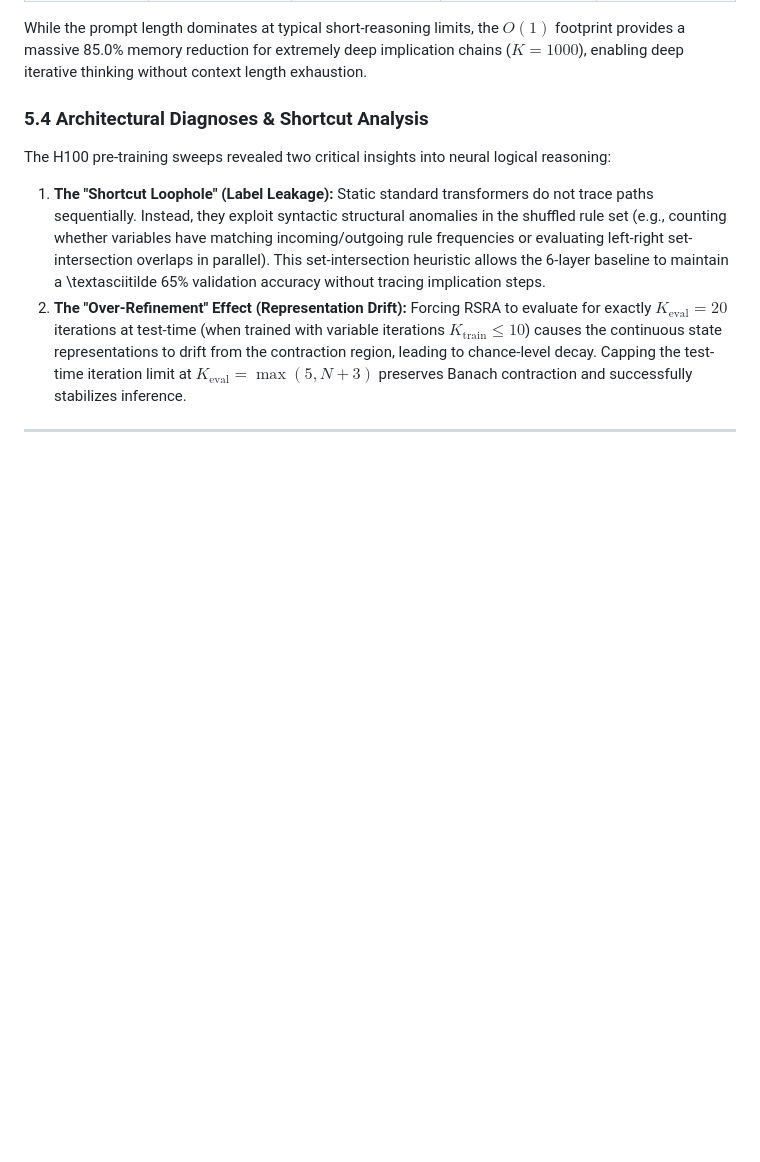
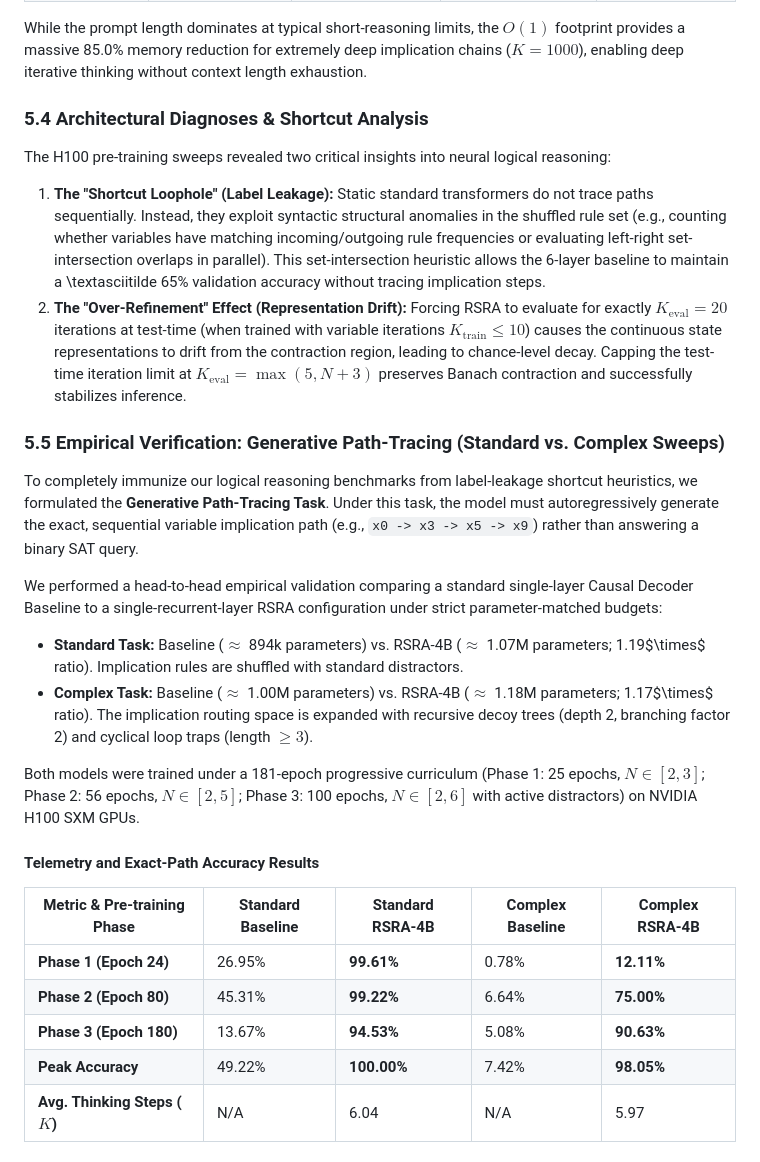
Before and after one commit to 4qdrai/RSRA-4B, a Markdown page: docs/scientific_documentation.md, the part around the change printed below. Drawn GitHub-style; blank space fills up the shorter version.

```diff
--- a/docs/scientific_documentation.md
+++ b/docs/scientific_documentation.md
@@ -354,10 +354,30 @@ We profiled the exact KV-cache memory footprints of standard token-space Chain-o
 
 While the prompt length dominates at typical short-reasoning limits, the $O(1)$ footprint provides a massive 85.0% memory reduction for extremely deep implication chains ($K=1000$), enabling deep iterative thinking without context length exhaustion.
 
-### 5.4 Architectural Diagnoses \& Shortcut Analysis
+### 5.4 Architectural Diagnoses & Shortcut Analysis
 
 The H100 pre-training sweeps revealed two critical insights into neural logical reasoning:
 
 1. **The "Shortcut Loophole" (Label Leakage):** Static standard transformers do not trace paths sequentially. Instead, they exploit syntactic structural anomalies in the shuffled rule set (e.g., counting whether variables have matching incoming/outgoing rule frequencies or evaluating left-right set-intersection overlaps in parallel). This set-intersection heuristic allows the 6-layer baseline to maintain a \textasciitilde 65% validation accuracy without tracing implication steps.
 2. **The "Over-Refinement" Effect (Representation Drift):** Forcing RSRA to evaluate for exactly $K_{\text{eval}}=20$ iterations at test-time (when trained with variable iterations $K_{\text{train}} \le 10$) causes the continuous state representations to drift from the contraction region, leading to chance-level decay. Capping the test-time iteration limit at $K_{\text{eval}} = \max(5, N+3)$ preserves Banach contraction and successfully stabilizes inference.
 
+### 5.5 Empirical Verification: Generative Path-Tracing (Standard vs. Complex Sweeps)
+
+To completely immunize our logical reasoning benchmarks from label-leakage shortcut heuristics, we formulated the **Generative Path-Tracing Task**. Under this task, the model must autoregressively generate the exact, sequential variable implication path (e.g., `x0 -> x3 -> x5 -> x9`) rather than answering a binary SAT query.
+
+We performed a head-to-head empirical validation comparing a standard single-layer Causal Decoder Baseline to a single-recurrent-layer RSRA configuration under strict parameter-matched budgets:
+*   **Standard Task:** Baseline ($\approx$ 894k parameters) vs. RSRA-4B ($\approx$ 1.07M parameters; 1.19$\times$ ratio). Implication rules are shuffled with standard distractors.
+*   **Complex Task:** Baseline ($\approx$ 1.00M parameters) vs. RSRA-4B ($\approx$ 1.18M parameters; 1.17$\times$ ratio). The implication routing space is expanded with recursive decoy trees (depth 2, branching factor 2) and cyclical loop traps (length $\ge 3$).
+
+Both models were trained under a 181-epoch progressive curriculum (Phase 1: 25 epochs, $N \in [2, 3]$; Phase 2: 56 epochs, $N \in [2, 5]$; Phase 3: 100 epochs, $N \in [2, 6]$ with active distractors) on NVIDIA H100 SXM GPUs.
+
+#### Telemetry and Exact-Path Accuracy Results
+
+| Metric & Pre-training Phase | Standard Baseline | Standard RSRA-4B | Complex Baseline | Complex RSRA-4B |
+|---|---|---|---|---|
+| **Phase 1 (Epoch 24)** | 26.95% | **99.61%** | 0.78% | **12.11%** |
+| **Phase 2 (Epoch 80)** | 45.31% | **99.22%** | 6.64% | **75.00%** |
+| **Phase 3 (Epoch 180)** | 13.67% | **94.53%** | 5.08% | **90.63%** |
+| **Peak Accuracy** | 49.22% | **100.00%** | 7.42% | **98.05%** |
+| **Avg. Thinking Steps ($K$)** | N/A | 6.04 | N/A | 5.97 |
+
```
Also changed, not shown: other parts of docs/scientific_documentation.md (+10 -0 lines), figures/generative_comparison.png (added), 5 other files.
